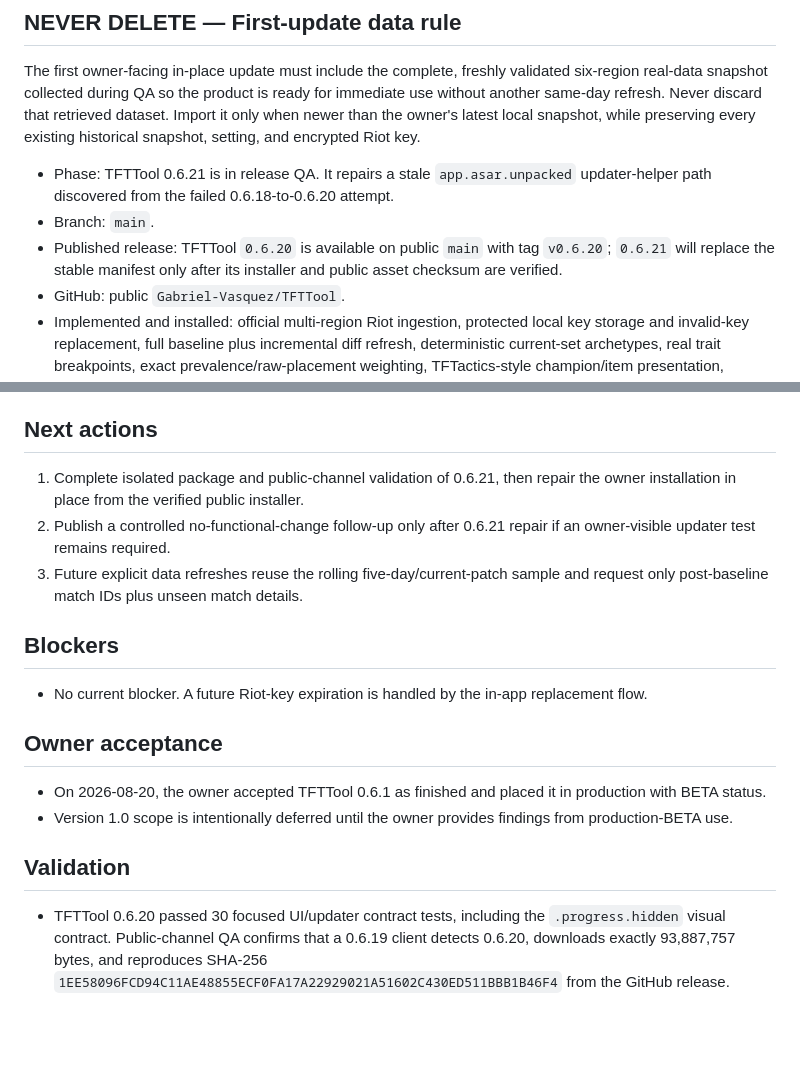
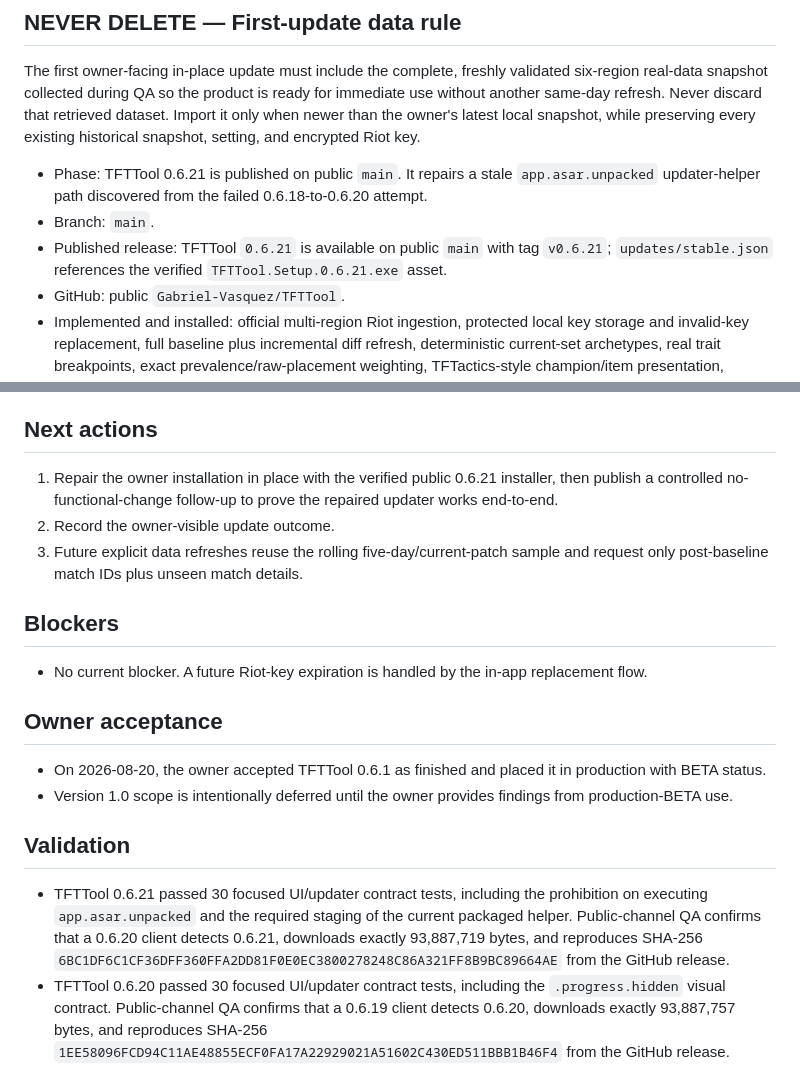
Before and after one commit to Gabriel-Vasquez/TFTTool, a Markdown page: CURRENT.md, 2 parts joined by grey strips. Rendered like a GitHub page; blank space fills up the shorter version.

Commit message:
Record 0.6.21 public release validation

```diff
--- a/CURRENT.md
+++ b/CURRENT.md
@@ -12,9 +12,9 @@ All development and testing must run in the repository-owned isolated QA sandbox
 
 The first owner-facing in-place update must include the complete, freshly validated six-region real-data snapshot collected during QA so the product is ready for immediate use without another same-day refresh. Never discard that retrieved dataset. Import it only when newer than the owner's latest local snapshot, while preserving every existing historical snapshot, setting, and encrypted Riot key.
 
-- Phase: TFTTool 0.6.21 is in release QA. It repairs a stale `app.asar.unpacked` updater-helper path discovered from the failed 0.6.18-to-0.6.20 attempt.
+- Phase: TFTTool 0.6.21 is published on public `main`. It repairs a stale `app.asar.unpacked` updater-helper path discovered from the failed 0.6.18-to-0.6.20 attempt.
 - Branch: `main`.
-- Published release: TFTTool `0.6.20` is available on public `main` with tag `v0.6.20`; `0.6.21` will replace the stable manifest only after its installer and public asset checksum are verified.
+- Published release: TFTTool `0.6.21` is available on public `main` with tag `v0.6.21`; `updates/stable.json` references the verified `TFTTool.Setup.0.6.21.exe` asset.
 - GitHub: public `Gabriel-Vasquez/TFTTool`.
 - Implemented and installed: official multi-region Riot ingestion, protected local key storage and invalid-key replacement, full baseline plus incremental diff refresh, deterministic current-set archetypes, real trait breakpoints, exact prevalence/raw-placement weighting, TFTactics-style champion/item presentation, flagship-relative variant diffs, Team Planner export codes, shared-lobby matchup and opponent-conditioned Counter Item analytics, evidence drill-downs, snapshot history/trends, portable `.tftpack` transfer, complete EN/ES UX, bounded rendering/search, secured standalone Electron window, local shutdown control, compressed bundled snapshot import, and NSIS in-place updating.
 - Owner-data baseline: TFTTool 0.6.1 is installed at `C:\Program Files\TFTTool`. The data directory, encrypted key availability, Spanish preference, snapshot identity, history, and all 12,000 observations remain preserved after the in-place migration.
@@ -52,8 +52,8 @@ The first owner-facing in-place update must include the complete, freshly valida
 
 ## Next actions
 
-1. Complete isolated package and public-channel validation of 0.6.21, then repair the owner installation in place from the verified public installer.
-2. Publish a controlled no-functional-change follow-up only after 0.6.21 repair if an owner-visible updater test remains required.
+1. Repair the owner installation in place with the verified public 0.6.21 installer, then publish a controlled no-functional-change follow-up to prove the repaired updater works end-to-end.
+2. Record the owner-visible update outcome.
 3. Future explicit data refreshes reuse the rolling five-day/current-patch sample and request only post-baseline match IDs plus unseen match details.
 
 ## Blockers
@@ -67,6 +67,7 @@ The first owner-facing in-place update must include the complete, freshly valida
 
 ## Validation
 
+- TFTTool 0.6.21 passed 30 focused UI/updater contract tests, including the prohibition on executing `app.asar.unpacked` and the required staging of the current packaged helper. Public-channel QA confirms that a 0.6.20 client detects 0.6.21, downloads exactly 93,887,719 bytes, and reproduces SHA-256 `6BC1DF6C1CF36DFF360FFA2DD81F0E0EC3800278248C86A321FF8B9BC89664AE` from the GitHub release.
 - TFTTool 0.6.20 passed 30 focused UI/updater contract tests, including the `.progress.hidden` visual contract. Public-channel QA confirms that a 0.6.19 client detects 0.6.20, downloads exactly 93,887,757 bytes, and reproduces SHA-256 `1EE58096FCD94C11AE48855ECF0FA17A22929021A51602C430ED511BBB1B46F4` from the GitHub release.
 - TFTTool 0.6.19 is intentionally functionally identical to 0.6.18 and passed 30 focused UI/updater contract tests before packaging. Public-channel QA confirms that a 0.6.18 client detects 0.6.19, downloads exactly 93,887,589 bytes, and reproduces SHA-256 `C49108F8335B03B18FD967829A037D82376BBAEEE29E40F66A36312E249B5DBB` from the GitHub release.
 - TFTTool 0.6.18 passed 61 focused persistence, Riot-client, updater, and UI-contract tests plus an isolated end-to-end refresh-cancellation test. Its self-contained `dist/TFTTool Setup 0.6.18.exe` passed isolated packaged visual QA with the canonical 24,000-observation bundle, 25 rendered cards, working Settings/update/import/export controls, valid cost borders, and no horizontal overflow. Public-channel QA confirms that a 0.6.17 client detects 0.6.18, downloads exactly 93,887,556 bytes, and reproduces SHA-256 `555918FA908F5542FB813D35F20E828DB6B68D282C5E984EEB70249515508019` from the GitHub release.
```
